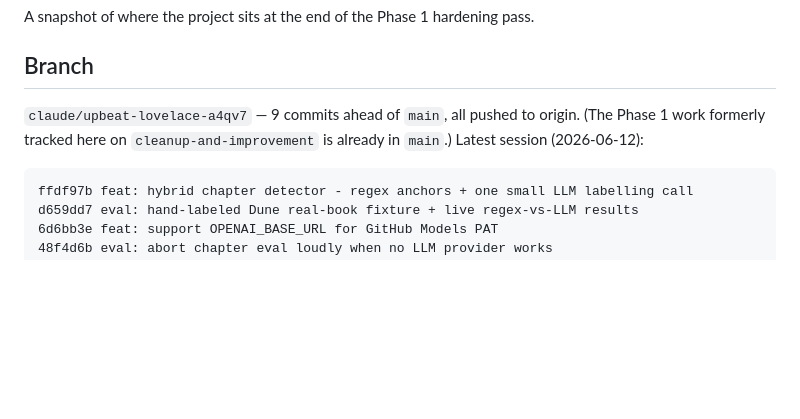
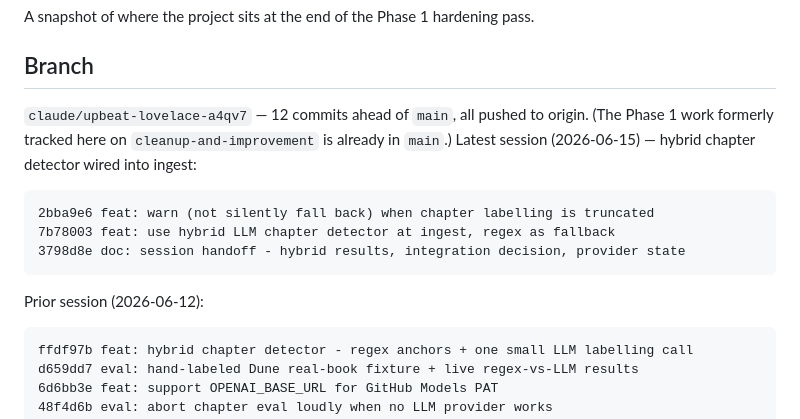
Before and after one commit to D-G-B/GenAI-Book-Assistant, a Markdown page: current_state.md, the part around one of its changes. Drawn GitHub-style; blank space fills up the shorter version.

````diff
--- a/current_state.md
+++ b/current_state.md
@@ -4,9 +4,17 @@ A snapshot of where the project sits at the end of the Phase 1 hardening pass.
 
 ## Branch
 
-`claude/upbeat-lovelace-a4qv7` — 9 commits ahead of `main`, all pushed to origin. (The
+`claude/upbeat-lovelace-a4qv7` — 12 commits ahead of `main`, all pushed to origin. (The
 Phase 1 work formerly tracked here on `cleanup-and-improvement` is already in `main`.)
-Latest session (2026-06-12):
+Latest session (2026-06-15) — hybrid chapter detector wired into ingest:
+
+```
+2bba9e6 feat: warn (not silently fall back) when chapter labelling is truncated
+7b78003 feat: use hybrid LLM chapter detector at ingest, regex as fallback
+3798d8e doc: session handoff - hybrid results, integration decision, provider state
+```
+
+Prior session (2026-06-12):
 
 ```
 ffdf97b feat: hybrid chapter detector - regex anchors + one small LLM labelling call
````
Also changed, not shown: other parts of current_state.md (+58 -33 lines).
